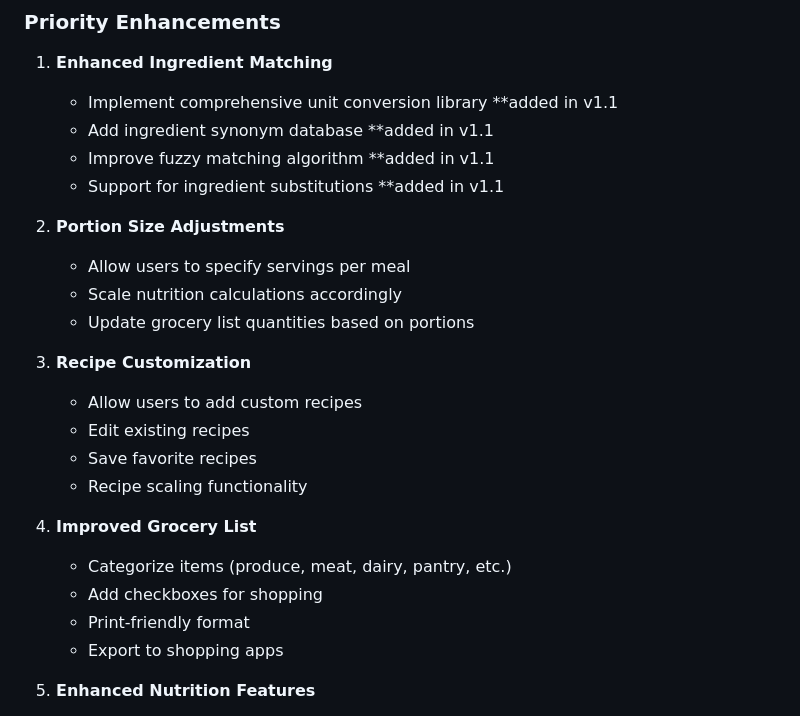
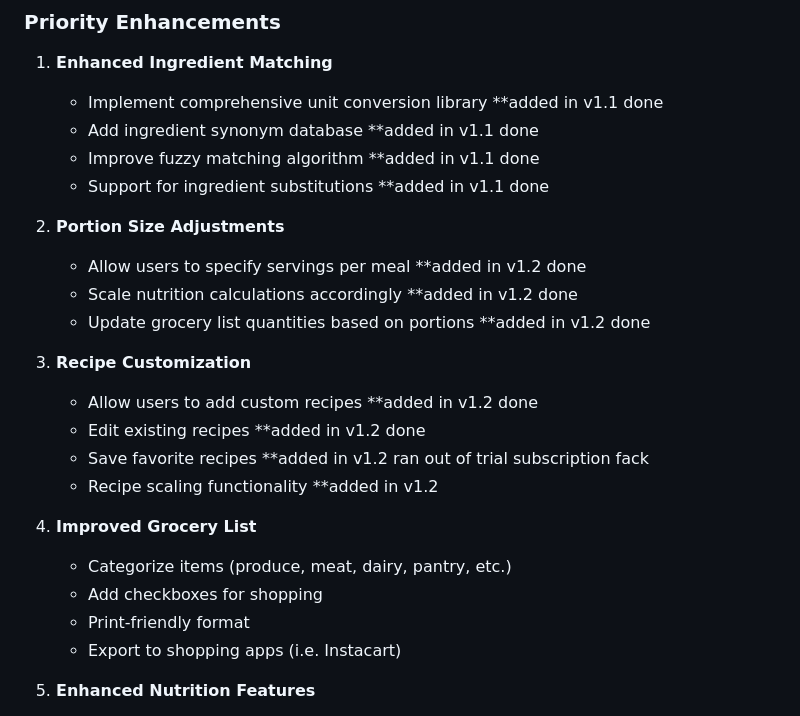
Before and after one commit to dmt38-gif/kitcheneats-ai, a Markdown page: README.md, the part around the change. Drawn GitHub-style.

```diff
--- a/README.md
+++ b/README.md
@@ -257,27 +257,27 @@ Each recipe includes:
 ### Priority Enhancements
 
 1. **Enhanced Ingredient Matching**
-   - Implement comprehensive unit conversion library **added in v1.1
-   - Add ingredient synonym database **added in v1.1
-   - Improve fuzzy matching algorithm **added in v1.1
-   - Support for ingredient substitutions **added in v1.1
+   - Implement comprehensive unit conversion library **added in v1.1 done
+   - Add ingredient synonym database **added in v1.1 done
+   - Improve fuzzy matching algorithm **added in v1.1 done
+   - Support for ingredient substitutions **added in v1.1 done
 
 2. **Portion Size Adjustments**
-   - Allow users to specify servings per meal
-   - Scale nutrition calculations accordingly
-   - Update grocery list quantities based on portions
+   - Allow users to specify servings per meal **added in v1.2 done
+   - Scale nutrition calculations accordingly **added in v1.2 done
+   - Update grocery list quantities based on portions **added in v1.2 done
 
 3. **Recipe Customization**
-   - Allow users to add custom recipes
-   - Edit existing recipes
-   - Save favorite recipes
-   - Recipe scaling functionality
+   - Allow users to add custom recipes **added in v1.2 done
+   - Edit existing recipes **added in v1.2 done
+   - Save favorite recipes **added in v1.2 ran out of trial subscription fack
+   - Recipe scaling functionality **added in v1.2
 
 4. **Improved Grocery List**
    - Categorize items (produce, meat, dairy, pantry, etc.)
    - Add checkboxes for shopping
    - Print-friendly format
-   - Export to shopping apps
+   - Export to shopping apps (i.e. Instacart)
 
 5. **Enhanced Nutrition Features**
    - Daily calorie goals
```
